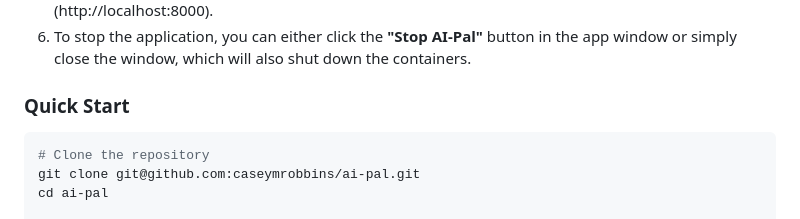
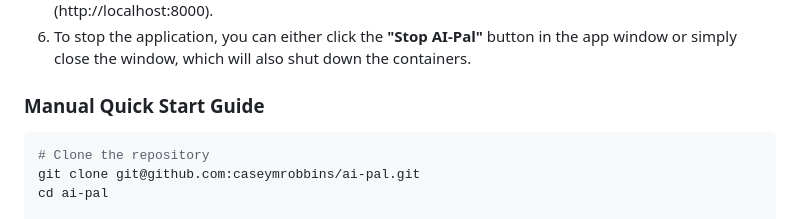
Before and after one commit to caseymrobbins/ai-pal, a Markdown page: README.md, the part around the change. GitHub-like rendering.

Commit message:
Change 'Quick Start' to 'Manual Quick Start Guide'
Updated section title to clarify the quick start instructions.

````diff
--- a/README.md
+++ b/README.md
@@ -225,7 +225,7 @@ This method uses a Terminal script to install all dependencies (Homebrew, Git, D
 6.  To stop the application, you can either click the **"Stop AI-Pal"** button in the app window or simply close the window, which will also shut down the containers.
 
 
-### Quick Start
+### Manual Quick Start Guide
 
 ```bash
 # Clone the repository
````
